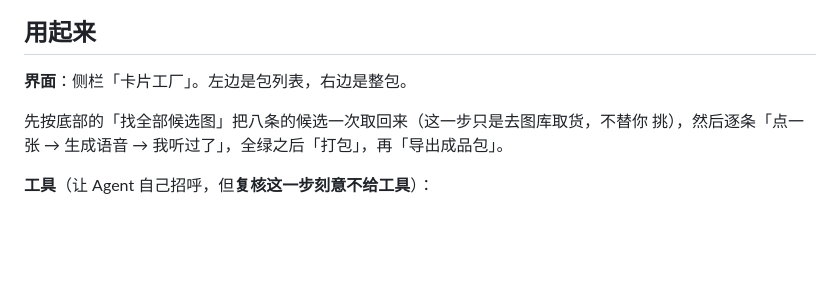
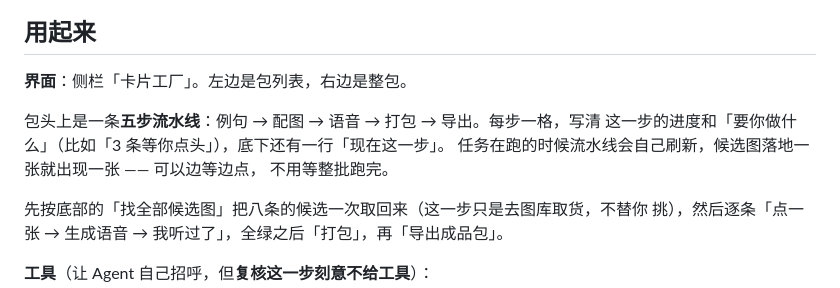
Before and after one commit to whyao56/dsh-etude, a Markdown page: README.md, the part around the change. Rendered like a GitHub page; blank space fills up the shorter version.

Commit message:
﻿README：写清五步流水线与「边等边点」
- 包头上那条流水线是什么、每格写什么、底下一行「现在这一步」。
- 任务在跑时会自己刷新，候选图落地一张出现一张，可以边等边点。

```diff
--- a/README.md
+++ b/README.md
@@ -91,6 +91,11 @@ plugin_manager  install_bundle  target: "<本仓库的绝对路径>"
 ## 用起来
 
 **界面**：侧栏「卡片工厂」。左边是包列表，右边是整包。
+
+包头上是一条**五步流水线**：例句 → 配图 → 语音 → 打包 → 导出。每步一格，写清
+这一步的进度和「要你做什么」（比如「3 条等你点头」），底下还有一行「现在这一步」。
+任务在跑的时候流水线会自己刷新，候选图落地一张就出现一张 —— 可以边等边点，
+不用等整批跑完。
 
 先按底部的「找全部候选图」把八条的候选一次取回来（这一步只是去图库取货，不替你
 挑），然后逐条「点一张 → 生成语音 → 我听过了」，全绿之后「打包」，再「导出成品包」。
```
Also changed, not shown: docs/assets/pipeline.jpg (added).
